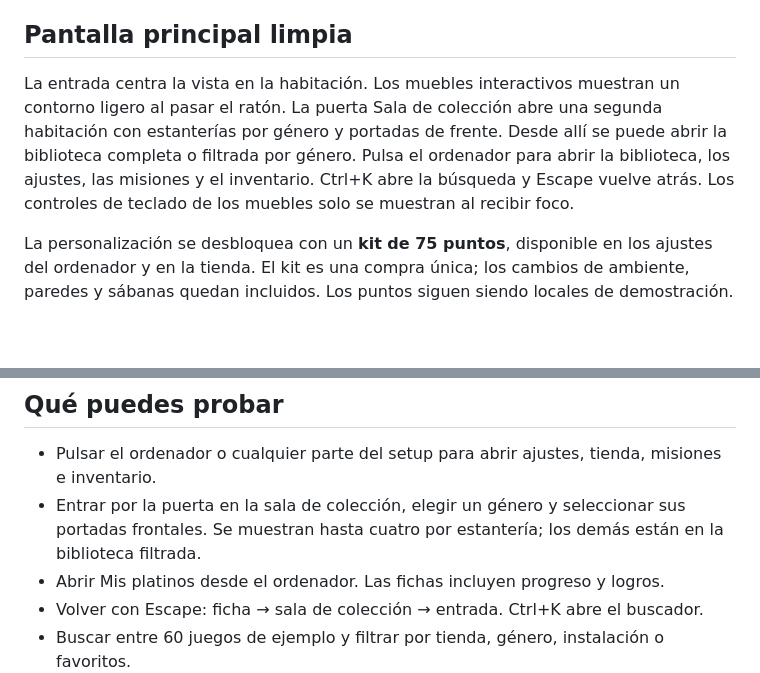
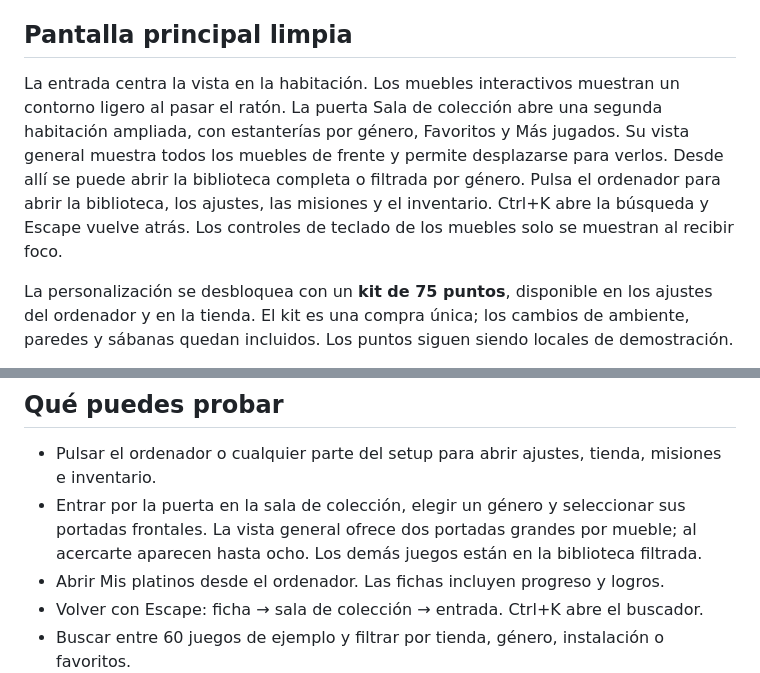
Before and after one commit to santimartinezcordoba-prog/launcher, a Markdown page: README.md, 2 parts joined by grey strips. Rendered like a GitHub page; blank space fills up the shorter version.

```diff
--- a/README.md
+++ b/README.md
@@ -22,7 +22,7 @@ La compilación comprueba TypeScript y crea `dist/`, incluyendo los modelos. Nin
 
 ## Pantalla principal limpia
 
-La entrada centra la vista en la habitación. Los muebles interactivos muestran un contorno ligero al pasar el ratón. La puerta Sala de colección abre una segunda habitación con estanterías por género y portadas de frente. Desde allí se puede abrir la biblioteca completa o filtrada por género. Pulsa el ordenador para abrir la biblioteca, los ajustes, las misiones y el inventario. Ctrl+K abre la búsqueda y Escape vuelve atrás. Los controles de teclado de los muebles solo se muestran al recibir foco.
+La entrada centra la vista en la habitación. Los muebles interactivos muestran un contorno ligero al pasar el ratón. La puerta Sala de colección abre una segunda habitación ampliada, con estanterías por género, Favoritos y Más jugados. Su vista general muestra todos los muebles de frente y permite desplazarse para verlos. Desde allí se puede abrir la biblioteca completa o filtrada por género. Pulsa el ordenador para abrir la biblioteca, los ajustes, las misiones y el inventario. Ctrl+K abre la búsqueda y Escape vuelve atrás. Los controles de teclado de los muebles solo se muestran al recibir foco.
 
 La personalización se desbloquea con un **kit de 75 puntos**, disponible en los ajustes del ordenador y en la tienda. El kit es una compra única; los cambios de ambiente, paredes y sábanas quedan incluidos. Los puntos siguen siendo locales de demostración.
 
@@ -31,7 +31,7 @@ El inventario ofrece Colocar o Mover objeto. La cámara pasa a una vista cenital
 ## Qué puedes probar
 
 - Pulsar el ordenador o cualquier parte del setup para abrir ajustes, tienda, misiones e inventario.
-- Entrar por la puerta en la sala de colección, elegir un género y seleccionar sus portadas frontales. Se muestran hasta cuatro por estantería; los demás están en la biblioteca filtrada.
+- Entrar por la puerta en la sala de colección, elegir un género y seleccionar sus portadas frontales. La vista general ofrece dos portadas grandes por mueble; al acercarte aparecen hasta ocho. Los demás juegos están en la biblioteca filtrada.
 - Abrir Mis platinos desde el ordenador. Las fichas incluyen progreso y logros.
 - Volver con Escape: ficha → sala de colección → entrada. Ctrl+K abre el buscador.
 - Buscar entre 60 juegos de ejemplo y filtrar por tienda, género, instalación o favoritos.
```
Also changed, not shown: other parts of README.md (+15 -0 lines), docs/collection-expanded.png (added), docs/collection-frontal.png (added), 8 other files.
